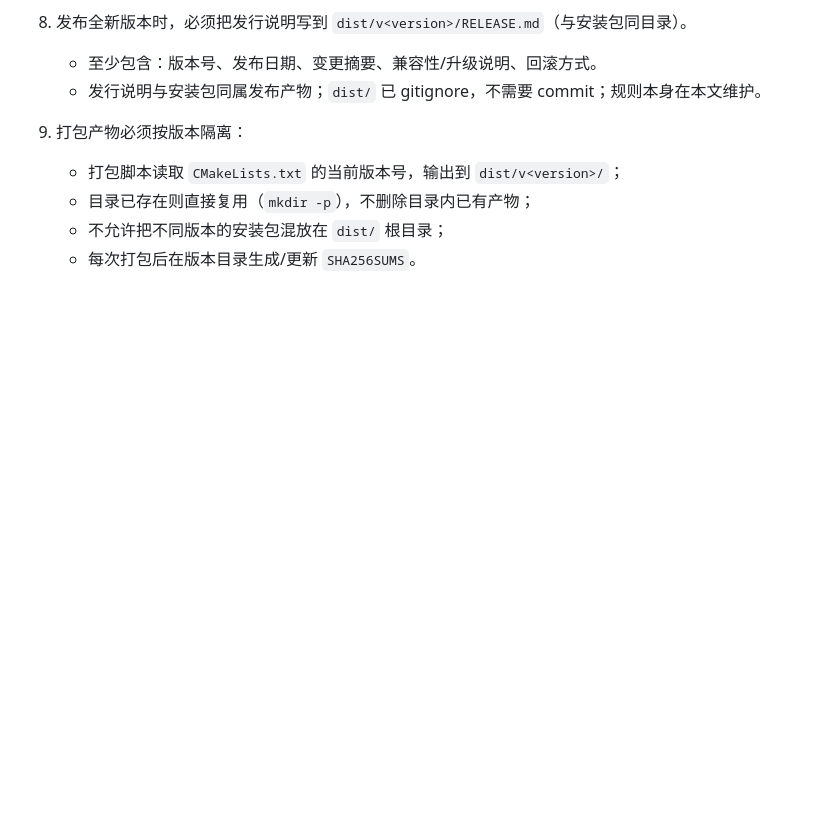
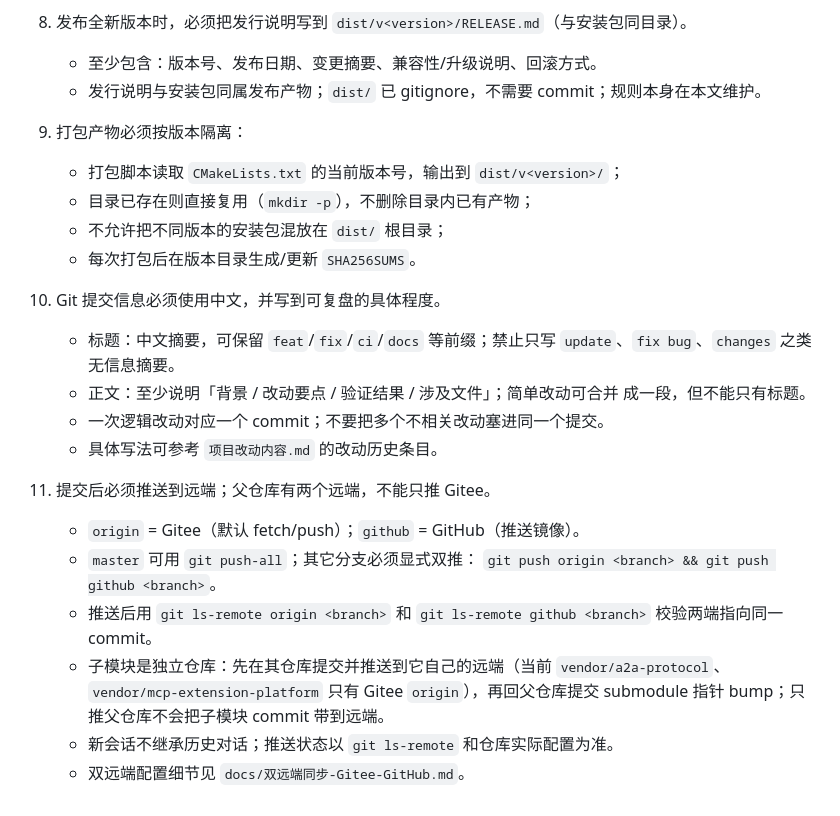
Before and after one commit to ChenDeliang123/De-Agent, a Markdown page: AGENTS.md, the part around the change. GitHub-like rendering; blank space fills up the shorter version.

Commit message:
docs(agents): 同步中文提交与双远端规则到 Windows 支线
背景：windows-support 基于适配前的主线，AGENTS.md 缺少约定 10/11；在新会话中继续 Windows 工作会丢失中文提交和双远端推送约束。

改动：从 master 取最新 AGENTS.md（中文提交规范 + 双远端推送规则），支线代码不变；项目改动内容.md 记录本次同步。

验证：检查 AGENTS.md 末尾约定 10/11；本次仅规范/文档变更，无代码改动，无需构建或测试。

涉及文件：AGENTS.md、项目改动内容.md。

```diff
--- a/AGENTS.md
+++ b/AGENTS.md
@@ -67,3 +67,24 @@
    - 目录已存在则直接复用（`mkdir -p`），不删除目录内已有产物；
    - 不允许把不同版本的安装包混放在 `dist/` 根目录；
    - 每次打包后在版本目录生成/更新 `SHA256SUMS`。
+
+10. Git 提交信息必须使用中文，并写到可复盘的具体程度。
+    - 标题：中文摘要，可保留 `feat`/`fix`/`ci`/`docs` 等前缀；禁止只写
+      `update`、`fix bug`、`changes` 之类无信息摘要。
+    - 正文：至少说明「背景 / 改动要点 / 验证结果 / 涉及文件」；简单改动可合并
+      成一段，但不能只有标题。
+    - 一次逻辑改动对应一个 commit；不要把多个不相关改动塞进同一个提交。
+    - 具体写法可参考 `项目改动内容.md` 的改动历史条目。
+
+11. 提交后必须推送到远端；父仓库有两个远端，不能只推 Gitee。
+    - `origin` = Gitee（默认 fetch/push）；`github` = GitHub（推送镜像）。
+    - `master` 可用 `git push-all`；其它分支必须显式双推：
+      `git push origin <branch> && git push github <branch>`。
+    - 推送后用 `git ls-remote origin <branch>` 和
+      `git ls-remote github <branch>` 校验两端指向同一 commit。
+    - 子模块是独立仓库：先在其仓库提交并推送到它自己的远端（当前
+      `vendor/a2a-protocol`、`vendor/mcp-extension-platform` 只有 Gitee
+      `origin`），再回父仓库提交 submodule 指针 bump；只推父仓库不会把子模块
+      commit 带到远端。
+    - 新会话不继承历史对话；推送状态以 `git ls-remote` 和仓库实际配置为准。
+    - 双远端配置细节见 `docs/双远端同步-Gitee-GitHub.md`。
```
Also changed, not shown: 项目改动内容.md (+7 -0 lines).
